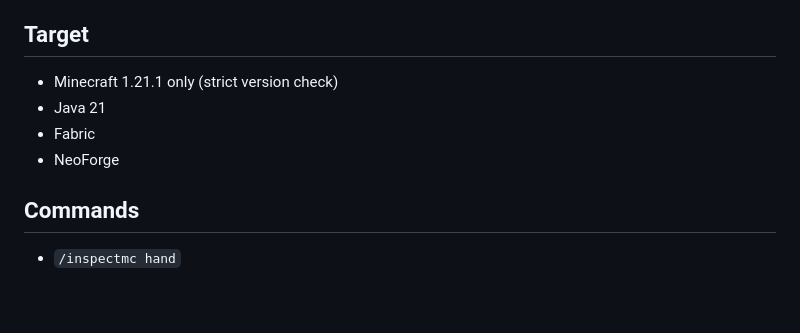
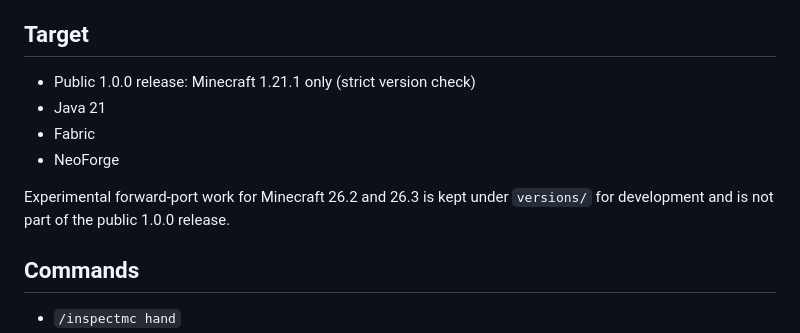
Before and after one commit to LevelsFR/inspectmc, a Markdown page: README.md, the part around the change. Rendered like a GitHub page; blank space fills up the shorter version.

Commit message:
Clarify 1.0.0 release target

```diff
--- a/README.md
+++ b/README.md
@@ -4,10 +4,12 @@ InspectMC is an in-game development and inspection toolkit for Minecraft modpack
 
 ## Target
 
-- Minecraft 1.21.1 only (strict version check)
+- Public 1.0.0 release: Minecraft 1.21.1 only (strict version check)
 - Java 21
 - Fabric
 - NeoForge
+
+Experimental forward-port work for Minecraft 26.2 and 26.3 is kept under `versions/` for development and is not part of the public 1.0.0 release.
 
 ## Commands
 
```
